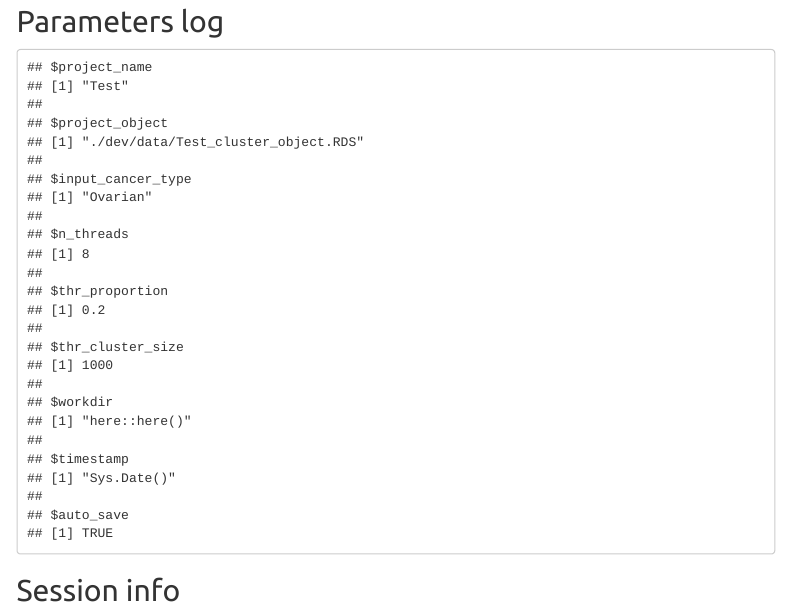
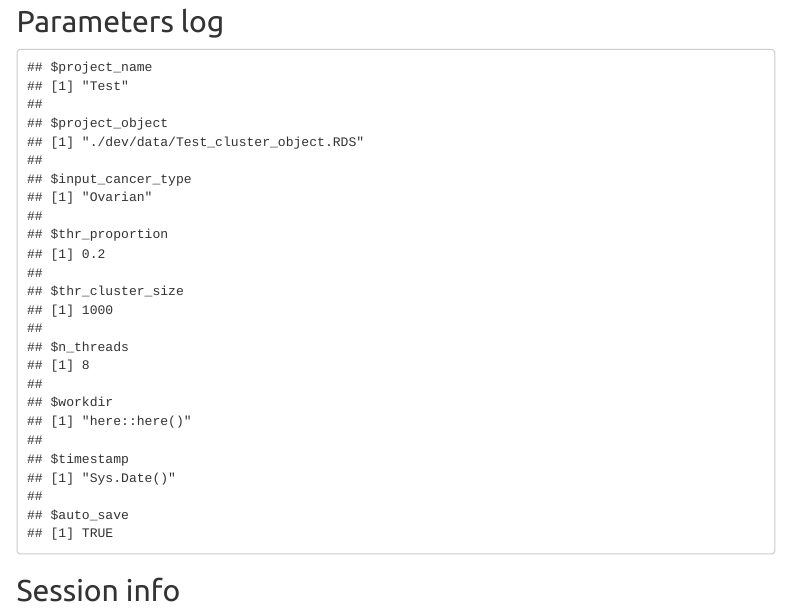
Before and after one commit to WangLab-ComputationalBiology/btc-sc-notebooks, an R Markdown document (notebook_cell_stratification.Rmd): the page in a window 1100 px wide, from 10140 px down. Rendered offline with R 4.5, knitr and Pandoc, with nearby package versions; some code elsewhere in the file could not run offline; menus at the side of the page are left out.

Commit message:
Fixing branches

```diff
--- a/notebook_cell_stratification.Rmd
+++ b/notebook_cell_stratification.Rmd
@@ -15,9 +15,9 @@ params:
   project_name: 'Test'
   project_object: './dev/data/Test_cluster_object.RDS'
   input_cancer_type: 'Ovarian'
-  n_threads: 8
   thr_proportion: 0.20
   thr_cluster_size: 1000
+  n_threads: 8
   workdir: !r here::here()
   timestamp: !r Sys.Date()
   auto_save: TRUE
```
